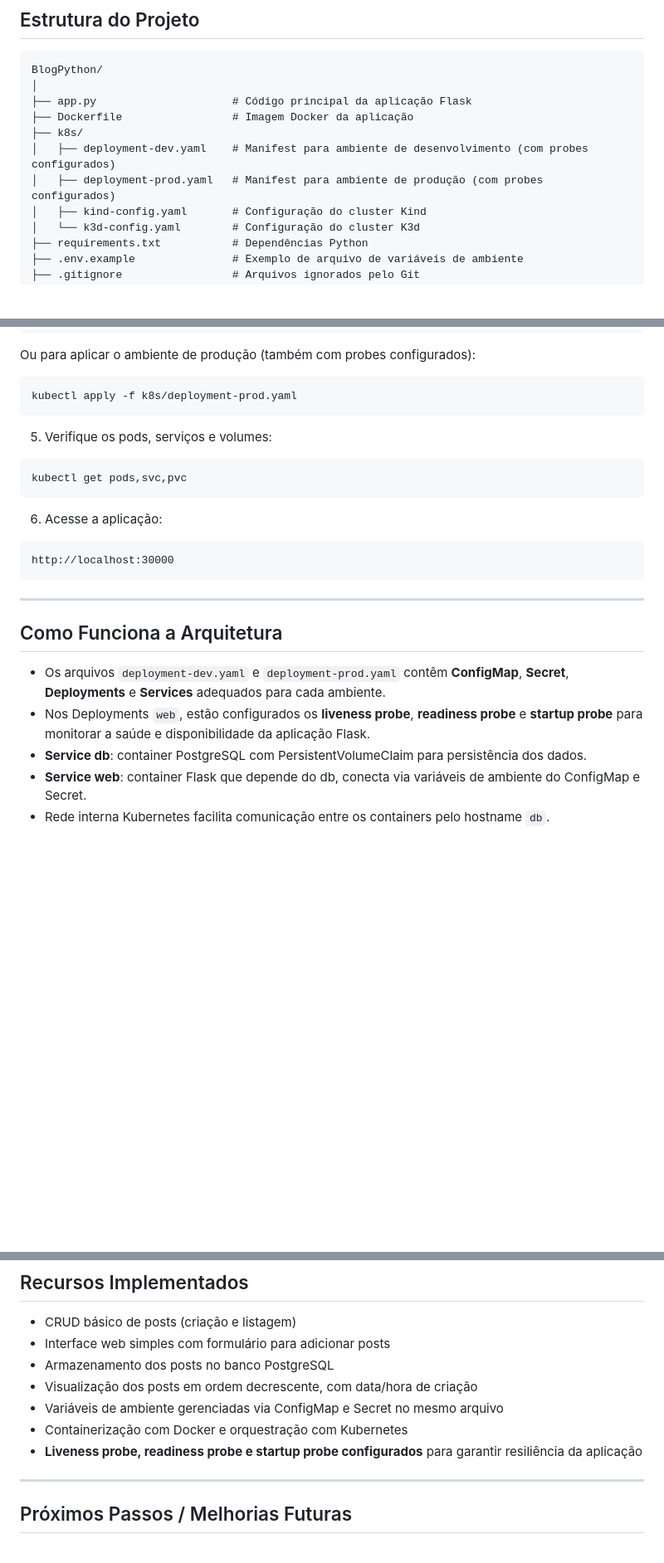
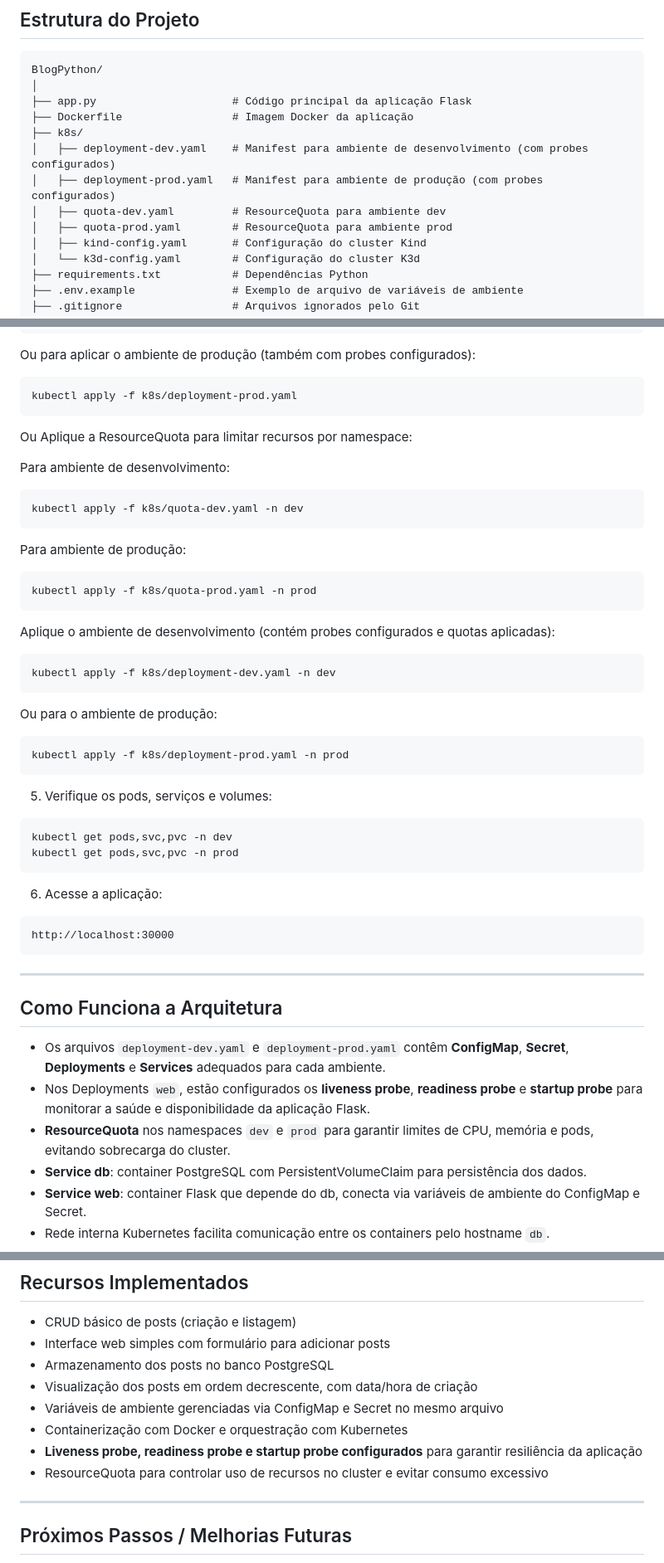
Before and after one commit to MarcoAntonioLobo/BlogPython, a Markdown page: README.md, 3 parts joined by grey strips. Shown: that part at 83% size. Rendered like a GitHub page; blank space fills up the shorter version.

Commit message:
Added deployment manifests with resource requests and limits for dev and prod namespaces

````diff
--- a/README.md
+++ b/README.md
@@ -25,6 +25,8 @@ BlogPython/
 ├── k8s/
 │   ├── deployment-dev.yaml    # Manifest para ambiente de desenvolvimento (com probes configurados)
 │   ├── deployment-prod.yaml   # Manifest para ambiente de produção (com probes configurados)
+│   ├── quota-dev.yaml         # ResourceQuota para ambiente dev
+│   ├── quota-prod.yaml        # ResourceQuota para ambiente prod
 │   ├── kind-config.yaml       # Configuração do cluster Kind
 │   └── k3d-config.yaml        # Configuração do cluster K3d
 ├── requirements.txt           # Dependências Python
@@ -90,11 +92,34 @@ Ou para aplicar o ambiente de produção (também com probes configurados):
 ```bash
 kubectl apply -f k8s/deployment-prod.yaml
 ```
+Ou Aplique a ResourceQuota para limitar recursos por namespace:
+
+Para ambiente de desenvolvimento:
+
+```bash
+kubectl apply -f k8s/quota-dev.yaml -n dev
+```
+Para ambiente de produção:
+
+```bash
+kubectl apply -f k8s/quota-prod.yaml -n prod
+```
+Aplique o ambiente de desenvolvimento (contém probes configurados e quotas aplicadas):
+
+```bash
+kubectl apply -f k8s/deployment-dev.yaml -n dev
+```
+Ou para o ambiente de produção:
+
+```bash
+kubectl apply -f k8s/deployment-prod.yaml -n prod
+```
 
 5. Verifique os pods, serviços e volumes:
 
 ```bash
-kubectl get pods,svc,pvc
+kubectl get pods,svc,pvc -n dev
+kubectl get pods,svc,pvc -n prod
 ```
 
 6. Acesse a aplicação:
@@ -109,6 +134,7 @@ http://localhost:30000
 
 - Os arquivos `deployment-dev.yaml` e `deployment-prod.yaml` contêm **ConfigMap**, **Secret**, **Deployments** e **Services** adequados para cada ambiente.
 - Nos Deployments `web`, estão configurados os **liveness probe**, **readiness probe** e **startup probe** para monitorar a saúde e disponibilidade da aplicação Flask.
+- **ResourceQuota** nos namespaces `dev` e `prod` para garantir limites de CPU, memória e pods, evitando sobrecarga do cluster.
 - **Service db**: container PostgreSQL com PersistentVolumeClaim para persistência dos dados.
 - **Service web**: container Flask que depende do db, conecta via variáveis de ambiente do ConfigMap e Secret.
 - Rede interna Kubernetes facilita comunicação entre os containers pelo hostname `db`.
@@ -143,6 +169,7 @@ Gerenciadas via ConfigMap e Secret definidos nos manifests:
 - Variáveis de ambiente gerenciadas via ConfigMap e Secret no mesmo arquivo
 - Containerização com Docker e orquestração com Kubernetes
 - **Liveness probe, readiness probe e startup probe configurados** para garantir resiliência da aplicação
+- ResourceQuota para controlar uso de recursos no cluster e evitar consumo excessivo
 
 ---
 
````
